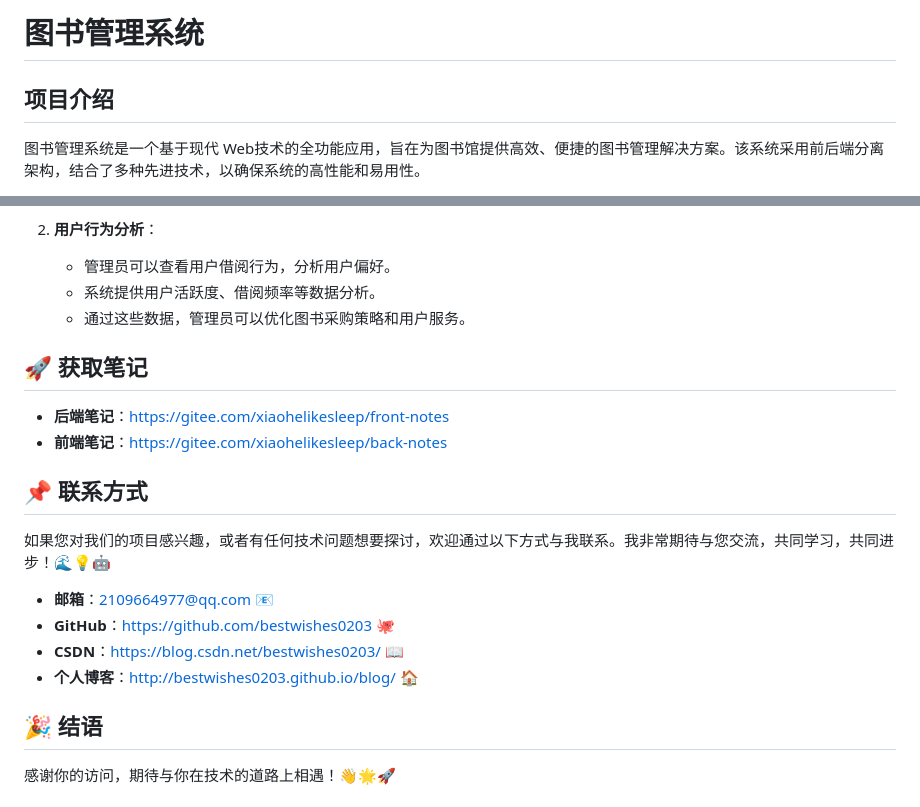
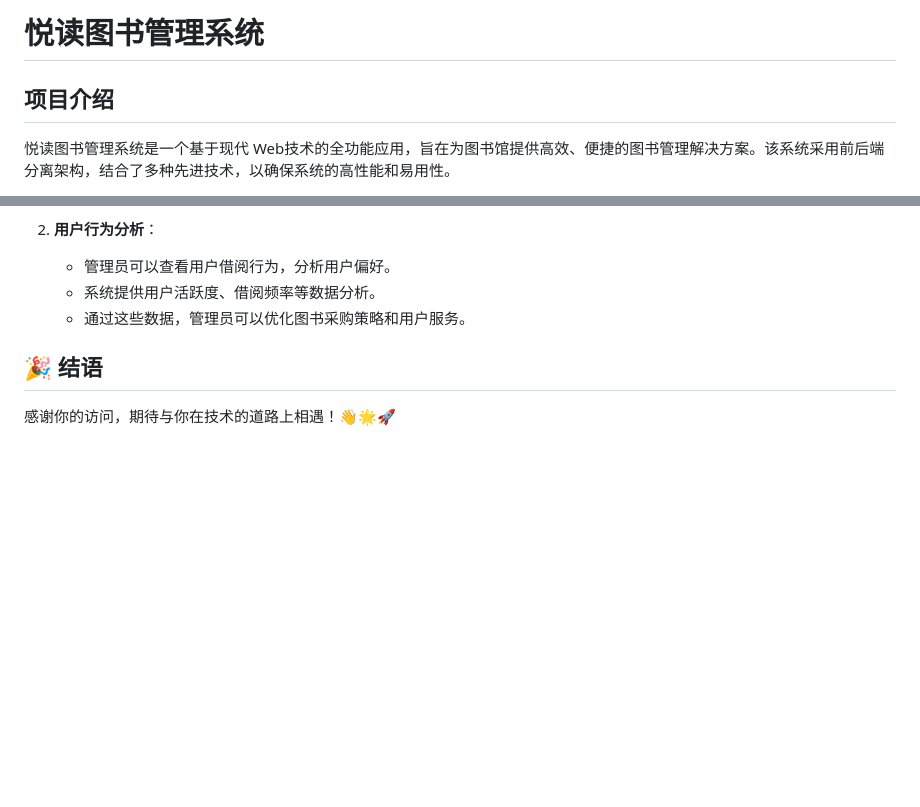
Before and after one commit to Lvdng/Bms, a Markdown page: books-manage-system-master/README.md, 2 parts joined by grey strips. Rendered like a GitHub page; blank space fills up the shorter version.

```diff
--- a/books-manage-system-master/README.md
+++ b/books-manage-system-master/README.md
@@ -1,6 +1,6 @@
-# 图书管理系统
+# 悦读图书管理系统
 
 ## 项目介绍
 
-图书管理系统是一个基于现代 Web技术的全功能应用，旨在为图书馆提供高效、便捷的图书管理解决方案。该系统采用前后端分离架构，结合了多种先进技术，以确保系统的高性能和易用性。
+悦读图书管理系统是一个基于现代 Web技术的全功能应用，旨在为图书馆提供高效、便捷的图书管理解决方案。该系统采用前后端分离架构，结合了多种先进技术，以确保系统的高性能和易用性。
 
@@ -213,20 +195,6 @@
     - 系统提供用户活跃度、借阅频率等数据分析。
     - 通过这些数据，管理员可以优化图书采购策略和用户服务。
 
-## 🚀 获取笔记
-
-- **后端笔记**：[https://gitee.com/xiaohelikesleep/front-notes](https://gitee.com/xiaohelikesleep/front-notes)
-- **前端笔记**：[https://gitee.com/xiaohelikesleep/back-notes](https://gitee.com/xiaohelikesleep/back-notes)
-
-## 📌 联系方式
-
-如果您对我们的项目感兴趣，或者有任何技术问题想要探讨，欢迎通过以下方式与我联系。我非常期待与您交流，共同学习，共同进步！🌊💡🤖
-
-- **邮箱**：[2109664977@qq.com](mailto:2109664977@qq.com) 📧
-- **GitHub**：[https://github.com/bestwishes0203](https://github.com/bestwishes0203) 🐙
-- **CSDN**：[https://blog.csdn.net/bestwishes0203/](https://blog.csdn.net/xiaohelikesleep/) 📖
-- **个人博客**：[http://bestwishes0203.github.io/blog/](http://bestwishes0203.github.io/blog/) 🏠
-
 ## 🎉 结语
 
 感谢你的访问，期待与你在技术的道路上相遇！👋🌟🚀
```
Also changed, not shown: other parts of books-manage-system-master/README.md (+0 -18 lines).
